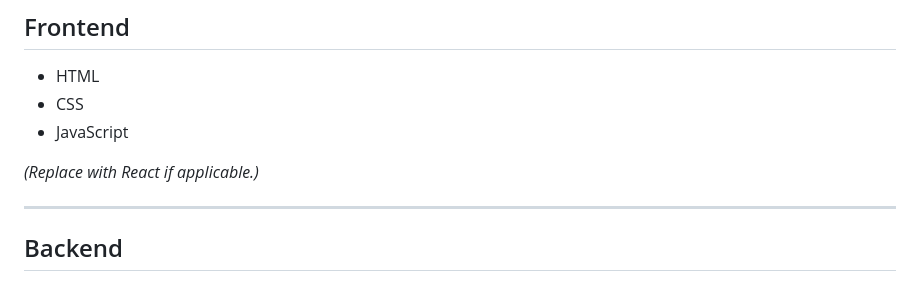
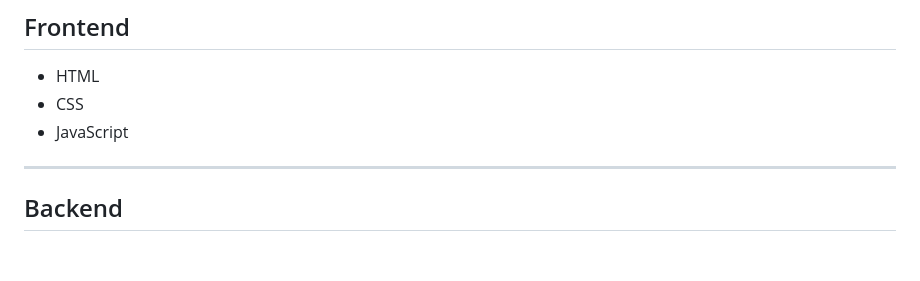
Before and after one commit to sabtain05/Face-Match, a Markdown page: README.md, the part around the change. Drawn GitHub-style; blank space fills up the shorter version.

Commit message:
Remove React placeholder from README
Removed placeholder text for React in the README.

```diff
--- a/README.md
+++ b/README.md
@@ -84,7 +84,6 @@ The project demonstrates real-world full-stack development, including image uplo
 - CSS
 - JavaScript
 
-*(Replace with React if applicable.)*
 
 ---
 
```
